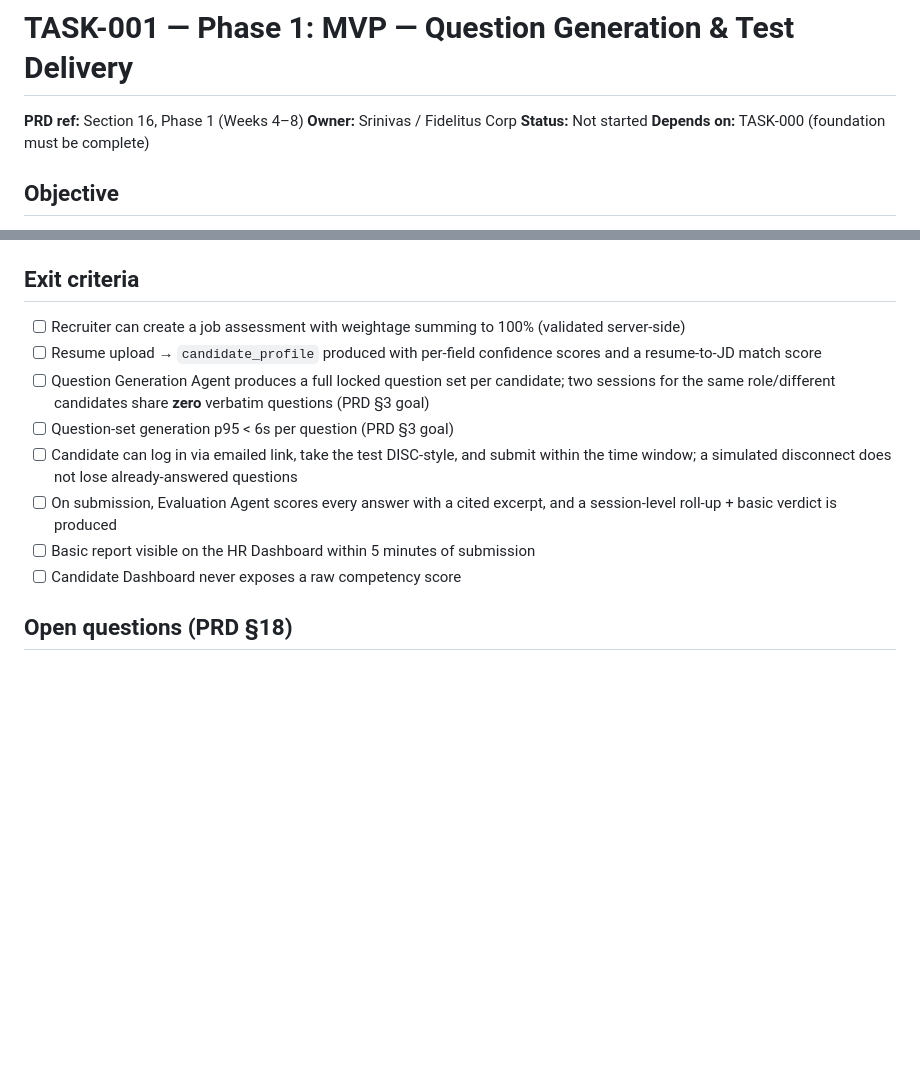
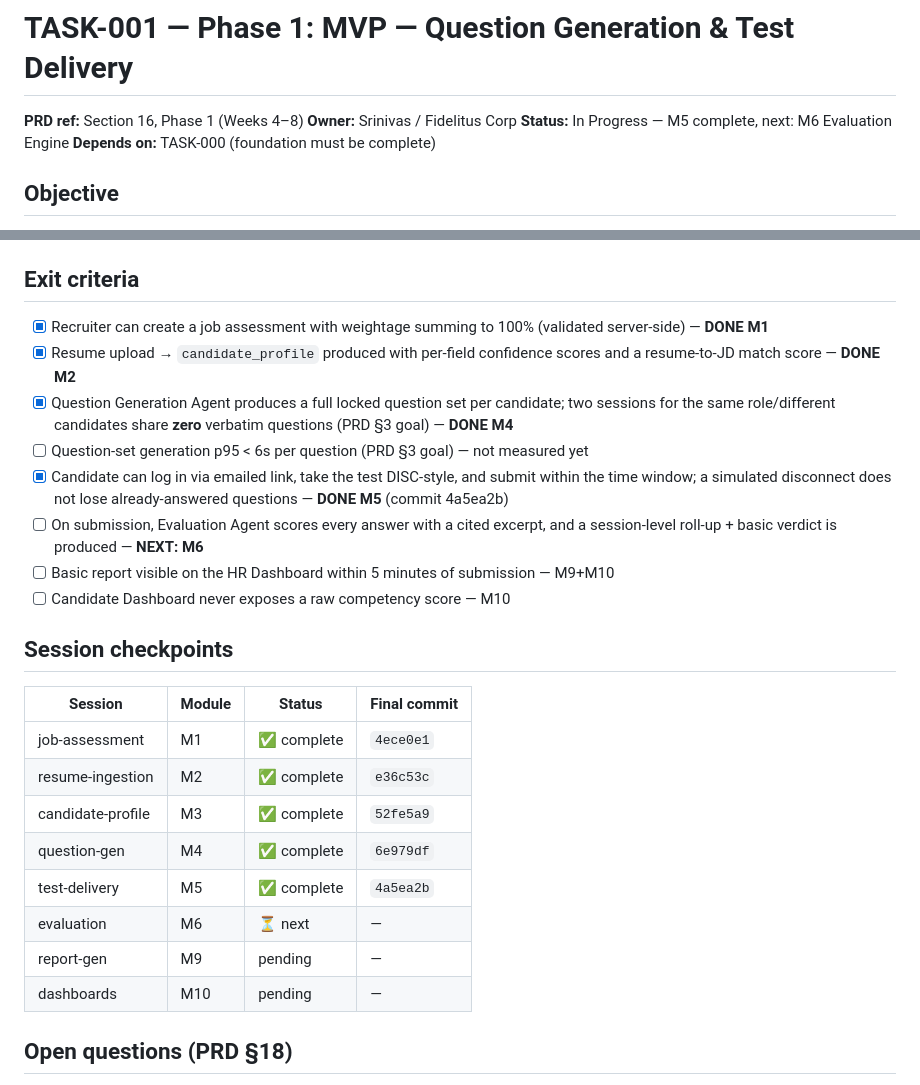
Before and after one commit to prathameshjagtap607/ARAP, a Markdown page: tasks/TASK-001-phase1-question-test.md, 2 parts joined by grey strips. GitHub-like rendering; blank space fills up the shorter version.

Commit message:
[TASK-001] chore: update task file — M5 complete, checkpoint session table, next: M6 evaluation

```diff
--- a/tasks/TASK-001-phase1-question-test.md
+++ b/tasks/TASK-001-phase1-question-test.md
@@ -2,7 +2,7 @@
 
 **PRD ref:** Section 16, Phase 1 (Weeks 4–8)
 **Owner:** Srinivas / Fidelitus Corp
-**Status:** Not started
+**Status:** In Progress — M5 complete, next: M6 Evaluation Engine
 **Depends on:** TASK-000 (foundation must be complete)
 
 ## Objective
@@ -52,21 +52,34 @@ of ARAP that is actually usable on a live requisition.
 
 ## Exit criteria
 
-- [ ] Recruiter can create a job assessment with weightage summing to 100%
-      (validated server-side)
-- [ ] Resume upload → `candidate_profile` produced with per-field confidence
-      scores and a resume-to-JD match score
-- [ ] Question Generation Agent produces a full locked question set per
+- [x] Recruiter can create a job assessment with weightage summing to 100%
+      (validated server-side) — **DONE M1**
+- [x] Resume upload → `candidate_profile` produced with per-field confidence
+      scores and a resume-to-JD match score — **DONE M2**
+- [x] Question Generation Agent produces a full locked question set per
       candidate; two sessions for the same role/different candidates share
-      **zero** verbatim questions (PRD §3 goal)
-- [ ] Question-set generation p95 < 6s per question (PRD §3 goal)
-- [ ] Candidate can log in via emailed link, take the test DISC-style, and
+      **zero** verbatim questions (PRD §3 goal) — **DONE M4**
+- [ ] Question-set generation p95 < 6s per question (PRD §3 goal) — not measured yet
+- [x] Candidate can log in via emailed link, take the test DISC-style, and
       submit within the time window; a simulated disconnect does not lose
-      already-answered questions
+      already-answered questions — **DONE M5** (commit 4a5ea2b)
 - [ ] On submission, Evaluation Agent scores every answer with a cited
-      excerpt, and a session-level roll-up + basic verdict is produced
-- [ ] Basic report visible on the HR Dashboard within 5 minutes of submission
-- [ ] Candidate Dashboard never exposes a raw competency score
+      excerpt, and a session-level roll-up + basic verdict is produced — **NEXT: M6**
+- [ ] Basic report visible on the HR Dashboard within 5 minutes of submission — M9+M10
+- [ ] Candidate Dashboard never exposes a raw competency score — M10
+
+## Session checkpoints
+
+| Session | Module | Status | Final commit |
+|---|---|---|---|
+| job-assessment | M1 | ✅ complete | `4ece0e1` |
+| resume-ingestion | M2 | ✅ complete | `e36c53c` |
+| candidate-profile | M3 | ✅ complete | `52fe5a9` |
+| question-gen | M4 | ✅ complete | `6e979df` |
+| test-delivery | M5 | ✅ complete | `4a5ea2b` |
+| evaluation | M6 | ⏳ next | — |
+| report-gen | M9 | pending | — |
+| dashboards | M10 | pending | — |
 
 ## Open questions (PRD §18)
 
```
